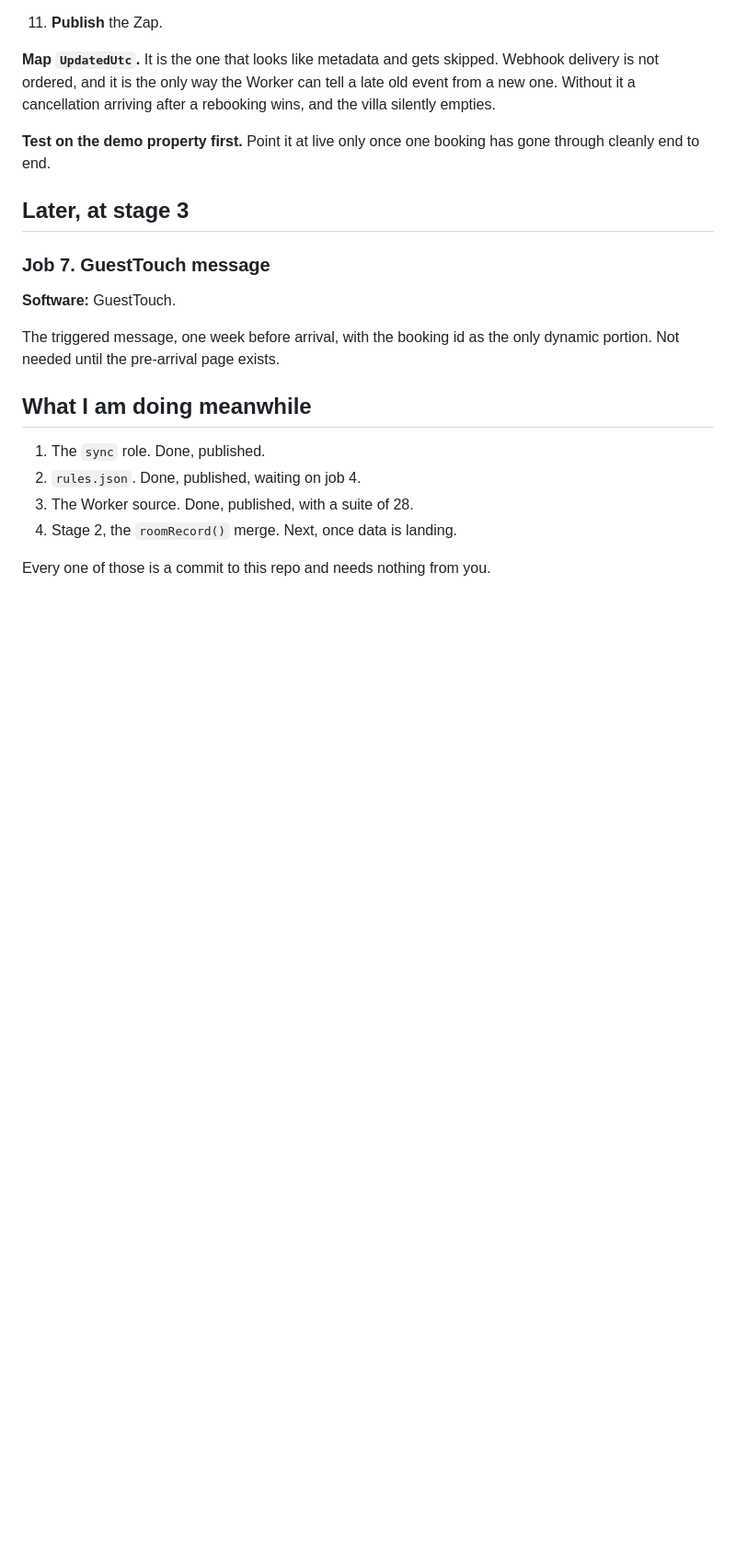
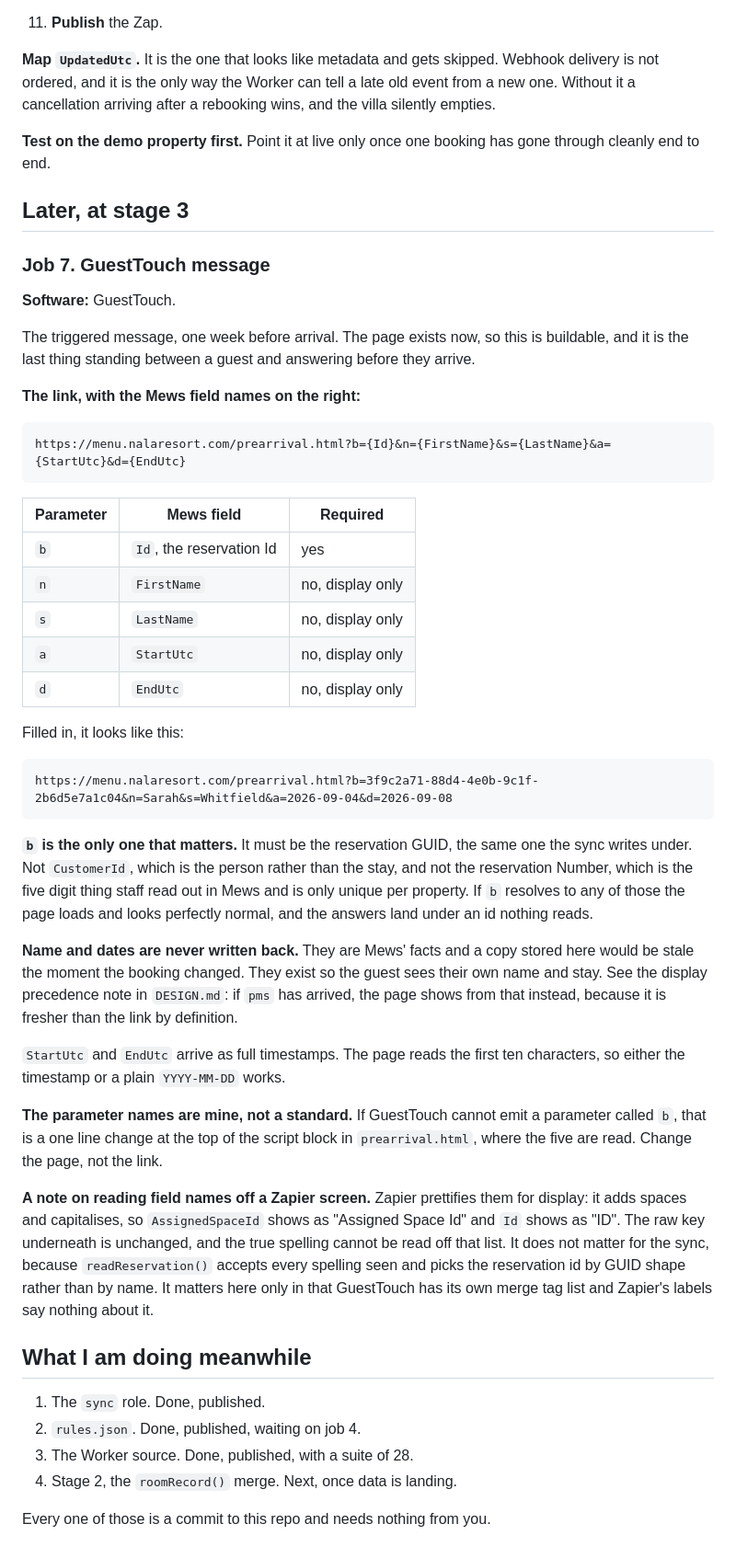
Before and after one commit to NALA-Resort/nala-menu, a Markdown page: SETUP.md, the part around the change. Shown at 92% size. Drawn GitHub-style; blank space fills up the shorter version.

Commit message:
Write down the GuestTouch link, which existed only in a chat
SETUP.md job 7 said the pre-arrival message was not needed yet and gave no
link. The page has existed for a while and the owner spent 18 Aug briefing a
programmer on it from a conversation, which is the one place work goes to be
lost.

So: the five parameters against the Mews field names they come from, a filled
in example, and the failure that matters. If b resolves to the customer id or
to the reservation number rather than the reservation GUID, the page loads and
looks perfectly normal and the answers land under an id nothing reads.

Also the reason a Zapier screen cannot settle a field name: it prettifies them
for display, so Id shows as ID, and GuestTouch has its own merge tags anyway.

````diff
--- a/SETUP.md
+++ b/SETUP.md
@@ -231,8 +231,57 @@ gone through cleanly end to end.
 
 **Software:** GuestTouch.
 
-The triggered message, one week before arrival, with the booking id as the only
-dynamic portion. Not needed until the pre-arrival page exists.
+The triggered message, one week before arrival. The page exists now, so this is
+buildable, and it is the last thing standing between a guest and answering
+before they arrive.
+
+**The link, with the Mews field names on the right:**
+
+```
+https://menu.nalaresort.com/prearrival.html?b={Id}&n={FirstName}&s={LastName}&a={StartUtc}&d={EndUtc}
+```
+
+| Parameter | Mews field | Required |
+|---|---|---|
+| `b` | `Id`, the reservation Id | yes |
+| `n` | `FirstName` | no, display only |
+| `s` | `LastName` | no, display only |
+| `a` | `StartUtc` | no, display only |
+| `d` | `EndUtc` | no, display only |
+
+Filled in, it looks like this:
+
+```
+https://menu.nalaresort.com/prearrival.html?b=3f9c2a71-88d4-4e0b-9c1f-2b6d5e7a1c04&n=Sarah&s=Whitfield&a=2026-09-04&d=2026-09-08
+```
+
+**`b` is the only one that matters.** It must be the reservation GUID, the same
+one the sync writes under. Not `CustomerId`, which is the person rather than the
+stay, and not the reservation Number, which is the five digit thing staff read
+out in Mews and is only unique per property. If `b` resolves to any of those the
+page loads and looks perfectly normal, and the answers land under an id nothing
+reads.
+
+**Name and dates are never written back.** They are Mews' facts and a copy
+stored here would be stale the moment the booking changed. They exist so the
+guest sees their own name and stay. See the display precedence note in
+`DESIGN.md`: if `pms` has arrived, the page shows from that instead, because it
+is fresher than the link by definition.
+
+`StartUtc` and `EndUtc` arrive as full timestamps. The page reads the first ten
+characters, so either the timestamp or a plain `YYYY-MM-DD` works.
+
+**The parameter names are mine, not a standard.** If GuestTouch cannot emit a
+parameter called `b`, that is a one line change at the top of the script block
+in `prearrival.html`, where the five are read. Change the page, not the link.
+
+**A note on reading field names off a Zapier screen.** Zapier prettifies them
+for display: it adds spaces and capitalises, so `AssignedSpaceId` shows as
+"Assigned Space Id" and `Id` shows as "ID". The raw key underneath is unchanged,
+and the true spelling cannot be read off that list. It does not matter for the
+sync, because `readReservation()` accepts every spelling seen and picks the
+reservation id by GUID shape rather than by name. It matters here only in that
+GuestTouch has its own merge tag list and Zapier's labels say nothing about it.
 
 ## What I am doing meanwhile
 
````
Also changed, not shown: HANDOVER.md (+4 -1 lines).
